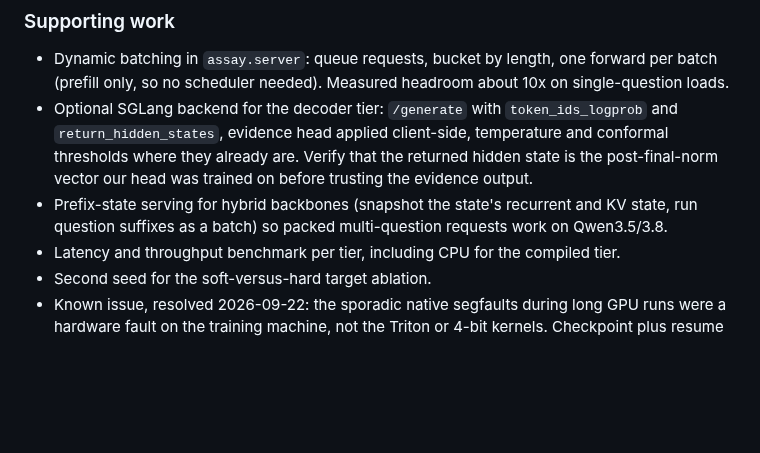
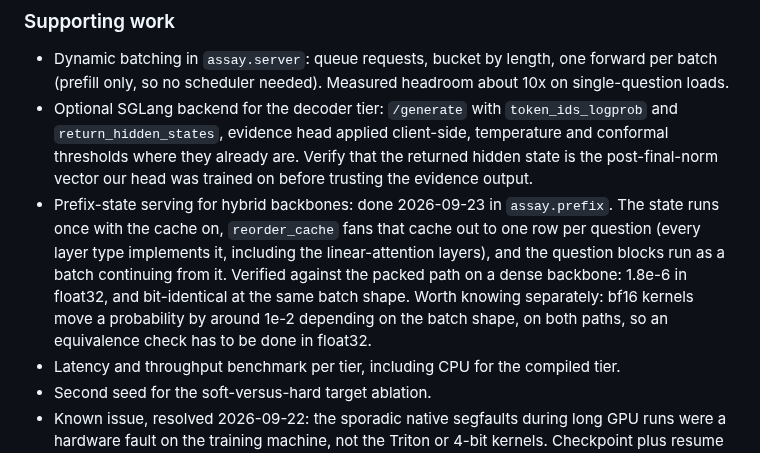
Before and after one commit to bgokden/assay, a Markdown page: docs/roadmap.md, the part around the change. Drawn GitHub-style; blank space fills up the shorter version.

Commit message:
Roadmap: prefix-state serving is implemented

```diff
--- a/docs/roadmap.md
+++ b/docs/roadmap.md
@@ -347,8 +347,13 @@ loop there is no head-of-line blocking to avoid, only batch filling and prefix r
   `return_hidden_states`, evidence head applied client-side, temperature and conformal
   thresholds where they already are. Verify that the returned hidden state is the post-final-norm
   vector our head was trained on before trusting the evidence output.
-- Prefix-state serving for hybrid backbones (snapshot the state's recurrent and KV state,
-  run question suffixes as a batch) so packed multi-question requests work on Qwen3.5/3.8.
+- Prefix-state serving for hybrid backbones: done 2026-09-23 in `assay.prefix`. The state runs
+  once with the cache on, `reorder_cache` fans that cache out to one row per question (every
+  layer type implements it, including the linear-attention layers), and the question blocks run
+  as a batch continuing from it. Verified against the packed path on a dense backbone: 1.8e-6
+  in float32, and bit-identical at the same batch shape. Worth knowing separately: bf16 kernels
+  move a probability by around 1e-2 depending on the batch shape, on both paths, so an
+  equivalence check has to be done in float32.
 - Latency and throughput benchmark per tier, including CPU for the compiled tier.
 - Second seed for the soft-versus-hard target ablation.
 - Known issue, resolved 2026-09-22: the sporadic native segfaults during long GPU runs were
```
